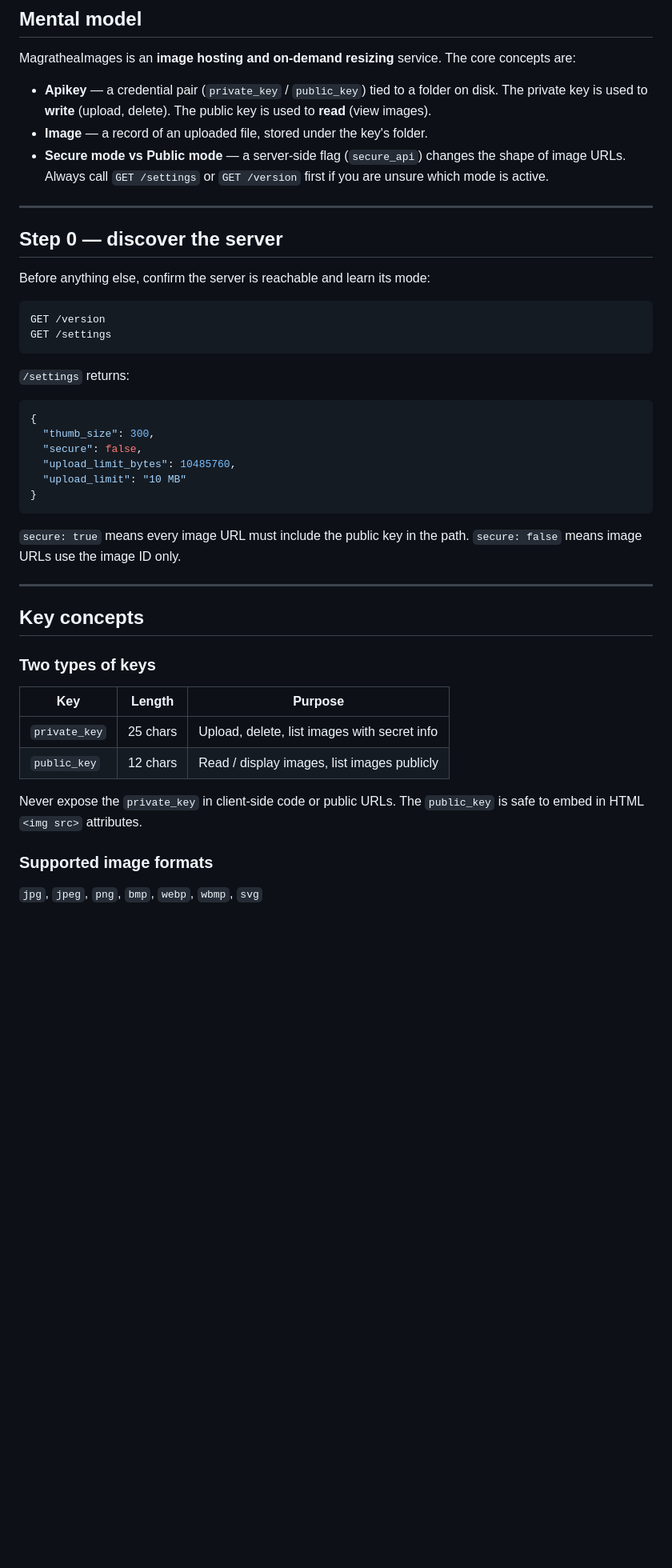
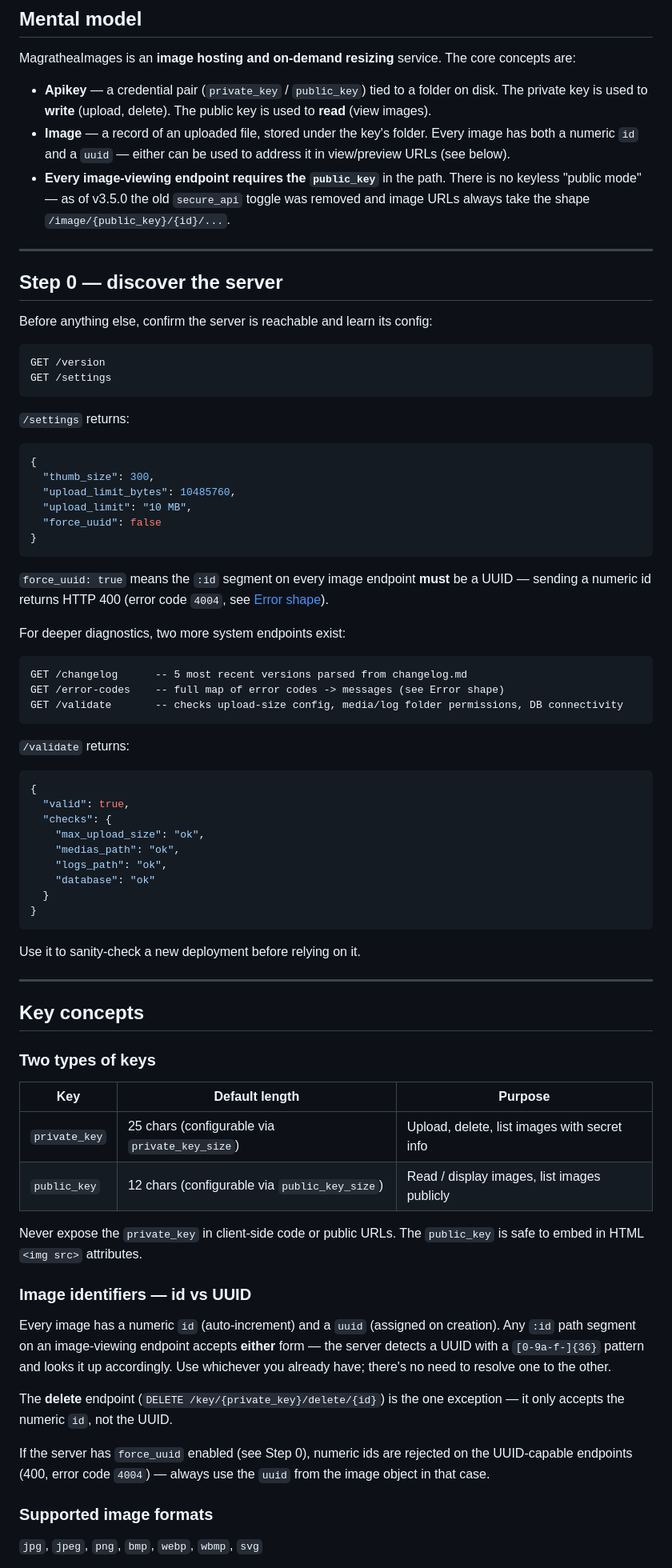
Before and after one commit to PlatypusTechnology/MagratheaImages3, a Markdown page: skills.md, the part around one of its changes. Shown at 80% size. Rendered like a GitHub page; blank space fills up the shorter version.

````diff
--- a/skills.md
+++ b/skills.md
@@ -12,14 +12,17 @@ MagratheaImages is an **image hosting and on-demand resizing** service. The core
 - **Apikey** — a credential pair (`private_key` / `public_key`) tied to a folder on disk.
   The private key is used to **write** (upload, delete).
   The public key is used to **read** (view images).
-- **Image** — a record of an uploaded file, stored under the key's folder.
-- **Secure mode vs Public mode** — a server-side flag (`secure_api`) changes the shape of image URLs. Always call `GET /settings` or `GET /version` first if you are unsure which mode is active.
+- **Image** — a record of an uploaded file, stored under the key's folder. Every image has both
+  a numeric `id` and a `uuid` — either can be used to address it in view/preview URLs (see below).
+- **Every image-viewing endpoint requires the `public_key`** in the path. There is no keyless
+  "public mode" — as of v3.5.0 the old `secure_api` toggle was removed and image URLs always
+  take the shape `/image/{public_key}/{id}/...`.
 
 ---
 
 ## Step 0 — discover the server
 
-Before anything else, confirm the server is reachable and learn its mode:
+Before anything else, confirm the server is reachable and learn its config:
 
 ```
 GET /version
@@ -30,14 +33,36 @@ GET /settings
 ```json
 {
   "thumb_size": 300,
-  "secure": false,
   "upload_limit_bytes": 10485760,
-  "upload_limit": "10 MB"
+  "upload_limit": "10 MB",
+  "force_uuid": false
 }
 ```
 
-`secure: true` means every image URL must include the public key in the path.
-`secure: false` means image URLs use the image ID only.
+`force_uuid: true` means the `:id` segment on every image endpoint **must** be a UUID —
+sending a numeric id returns HTTP 400 (error code `4004`, see [Error shape](#error-shape)).
+
+For deeper diagnostics, two more system endpoints exist:
+
+```
+GET /changelog      -- 5 most recent versions parsed from changelog.md
+GET /error-codes    -- full map of error codes -> messages (see Error shape)
+GET /validate       -- checks upload-size config, media/log folder permissions, DB connectivity
+```
+
+`/validate` returns:
+```json
+{
+  "valid": true,
+  "checks": {
+    "max_upload_size": "ok",
+    "medias_path": "ok",
+    "logs_path": "ok",
+    "database": "ok"
+  }
+}
+```
+Use it to sanity-check a new deployment before relying on it.
 
 ---
 
@@ -45,13 +70,27 @@ GET /settings
 
 ### Two types of keys
 
-| Key | Length | Purpose |
+| Key | Default length | Purpose |
 |---|---|---|
-| `private_key` | 25 chars | Upload, delete, list images with secret info |
-| `public_key` | 12 chars | Read / display images, list images publicly |
+| `private_key` | 25 chars (configurable via `private_key_size`) | Upload, delete, list images with secret info |
+| `public_key` | 12 chars (configurable via `public_key_size`) | Read / display images, list images publicly |
 
 Never expose the `private_key` in client-side code or public URLs.
 The `public_key` is safe to embed in HTML `<img src>` attributes.
+
+### Image identifiers — id vs UUID
+
+Every image has a numeric `id` (auto-increment) and a `uuid` (assigned on creation). Any
+`:id` path segment on an image-viewing endpoint accepts **either** form — the server detects
+a UUID with a `[0-9a-f-]{36}` pattern and looks it up accordingly. Use whichever you already
+have; there's no need to resolve one to the other.
+
+The **delete** endpoint (`DELETE /key/{private_key}/delete/{id}`) is the one exception — it
+only accepts the numeric `id`, not the UUID.
+
+If the server has `force_uuid` enabled (see Step 0), numeric ids are rejected on the
+UUID-capable endpoints (400, error code `4004`) — always use the `uuid` from the image object
+in that case.
 
 ### Supported image formats
 
````
Also changed, not shown: other parts of skills.md (+76 -44 lines).
